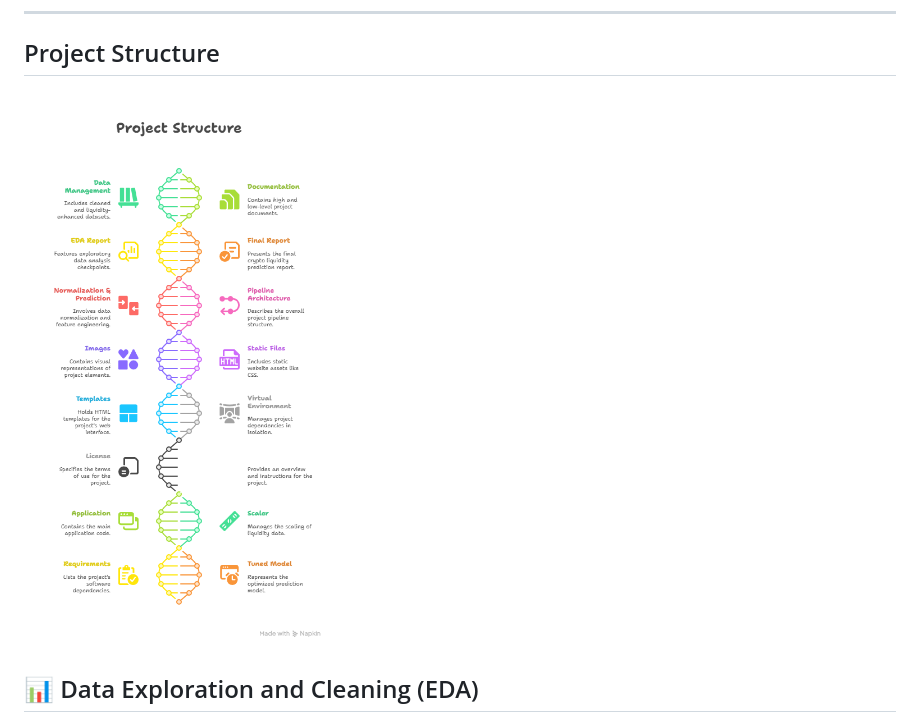
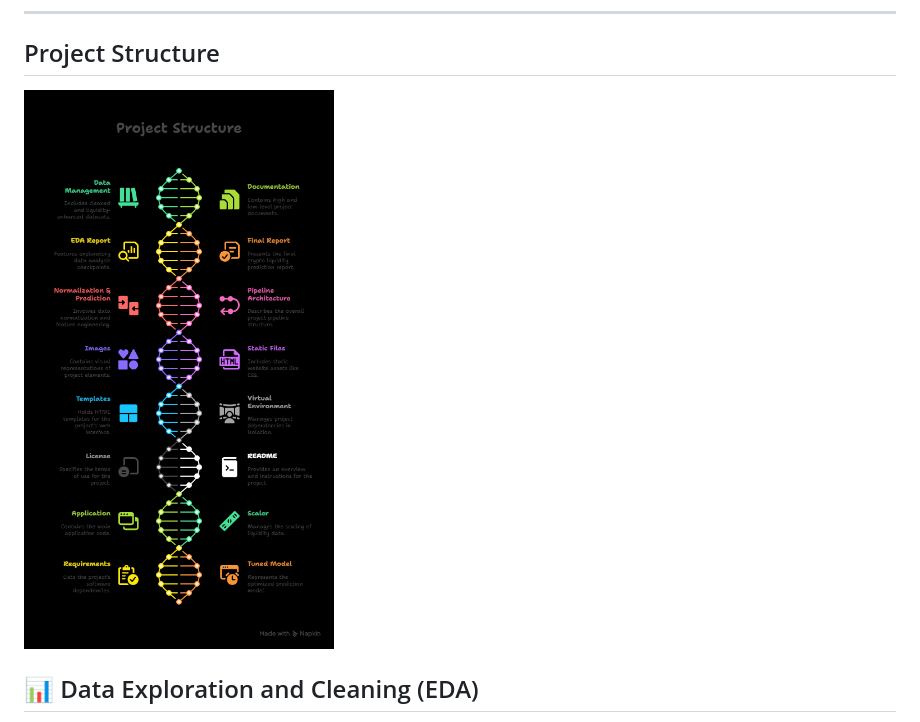
Before and after one commit to hrishabh-dev/Cryptocurrency_prediction, a Markdown page: README.md, the part around the change. Drawn GitHub-style.

```diff
--- a/README.md
+++ b/README.md
@@ -19,7 +19,7 @@ Below is a screenshot of the web interface where users can input cryptocurrency
 ## Project Structure
 
 
-![Cryptocurrency Levels Prediction Screenshot](images/struct.png)
+![Cryptocurrency Levels Prediction Screenshot](images/projectst.png)
 
 
 
```
